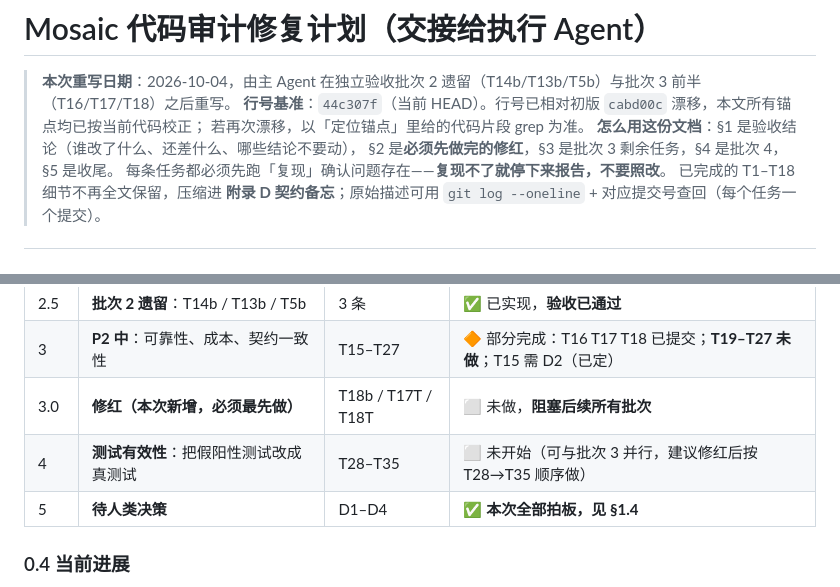
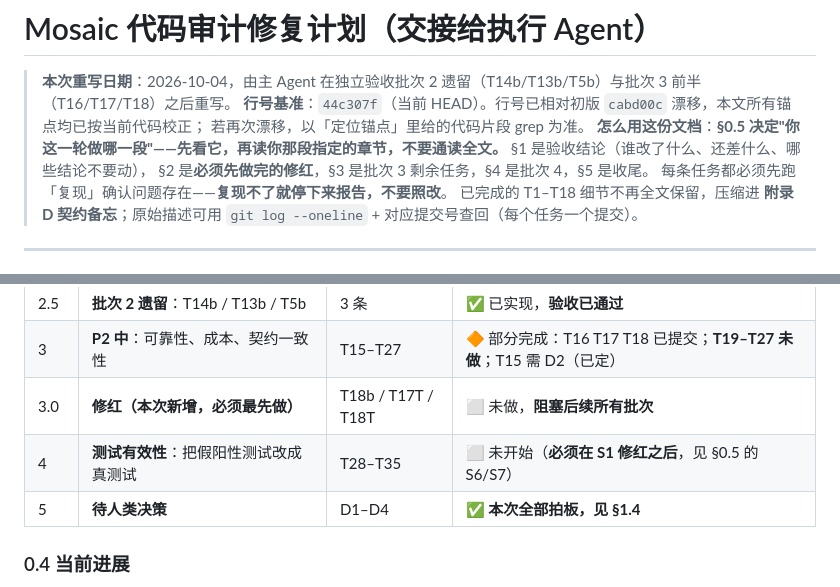
Before and after one commit to PhineasMarshell/Mosaic, a Markdown page: AUDIT_FIX_PLAN.md, 2 parts joined by grey strips. Rendered like a GitHub page.

```diff
--- a/AUDIT_FIX_PLAN.md
+++ b/AUDIT_FIX_PLAN.md
@@ -3,7 +3,8 @@
 > **本次重写日期**：2026-10-04，由主 Agent 在独立验收批次 2 遗留（T14b/T13b/T5b）与批次 3 前半（T16/T17/T18）之后重写。
 > **行号基准**：`44c307f`（当前 HEAD）。行号已相对初版 `cabd00c` 漂移，本文所有锚点均已按当前代码校正；
 > 若再次漂移，以「定位锚点」里给的代码片段 grep 为准。
-> **怎么用这份文档**：§1 是验收结论（谁改了什么、还差什么、哪些结论不要动），
+> **怎么用这份文档**：**§0.5 决定"你这一轮做哪一段"——先看它，再读你那段指定的章节，不要通读全文。**
+> §1 是验收结论（谁改了什么、还差什么、哪些结论不要动），
 > §2 是**必须先做完的修红**，§3 是批次 3 剩余任务，§4 是批次 4，§5 是收尾。
 > 每条任务都必须先跑「复现」确认问题存在——**复现不了就停下来报告，不要照改**。
 > 已完成的 T1–T18 细节不再全文保留，压缩进 **附录 D 契约备忘**；原始描述可用
@@ -61,7 +62,7 @@
 | 2.5 | **批次 2 遗留**：T14b / T13b / T5b | 3 条 | ✅ 已实现，**验收已通过** |
 | 3 | **P2 中**：可靠性、成本、契约一致性 | T15–T27 | 🔶 部分完成：T16 T17 T18 已提交；**T19–T27 未做**；T15 需 D2（已定） |
 | 3.0 | **修红（本次新增，必须最先做）** | T18b / T17T / T18T | ⬜ 未做，**阻塞后续所有批次** |
-| 4 | **测试有效性**：把假阳性测试改成真测试 | T28–T35 | ⬜ 未开始（可与批次 3 并行，建议修红后按 T28→T35 顺序做） |
+| 4 | **测试有效性**：把假阳性测试改成真测试 | T28–T35 | ⬜ 未开始（**必须在 S1 修红之后**，见 §0.5 的 S6/S7） |
 | 5 | **待人类决策** | D1–D4 | ✅ **本次全部拍板，见 §1.4** |
 
 ### 0.4 当前进展
```
Also changed, not shown: other parts of AUDIT_FIX_PLAN.md (+43 -0 lines).
